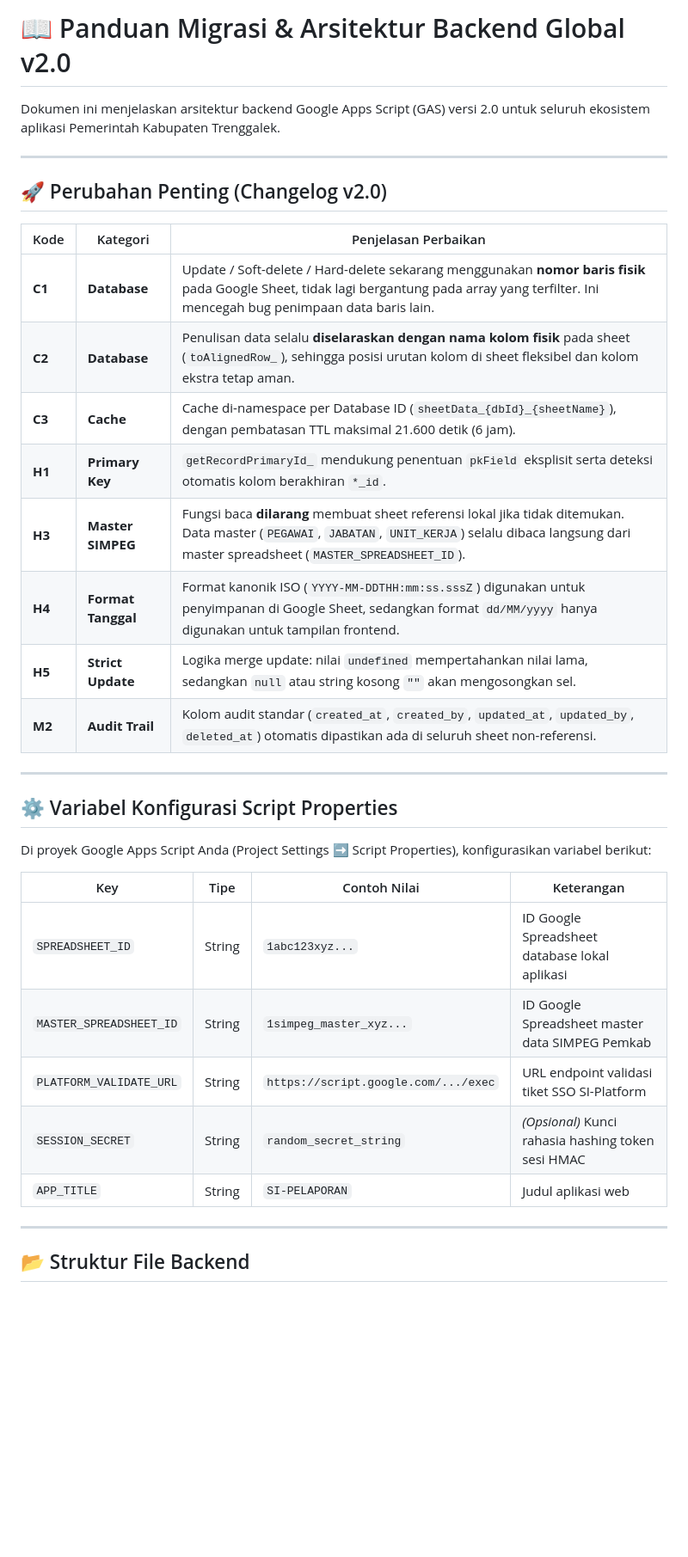
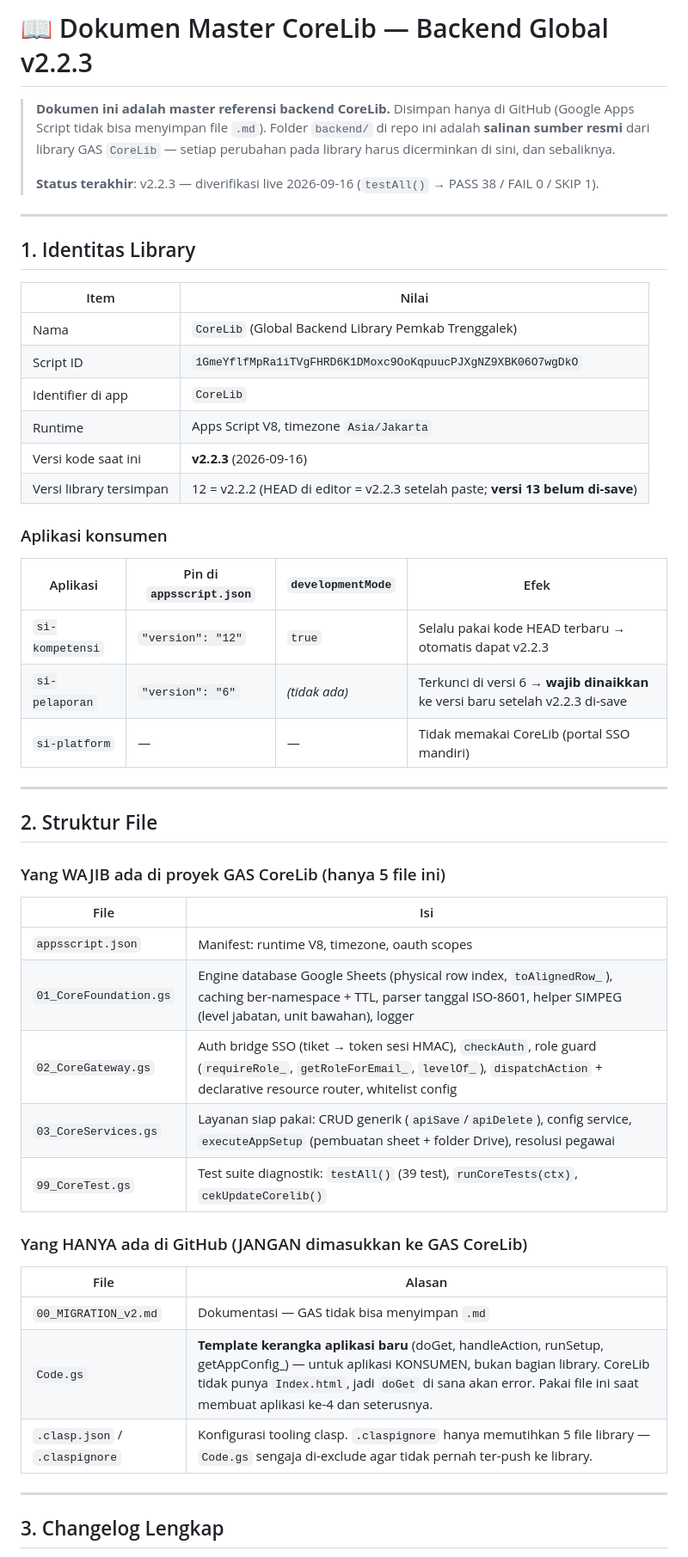
Before and after one commit to miftachurrochim82-sketch/frontend-cdn, a Markdown page: backend/00_MIGRATION_v2.md, the part around one of its changes. Shown at 86% size. GitHub-like rendering; blank space fills up the shorter version.

Commit message:
Revise migration guide for CoreLib v2.2.3
Updated migration document to reflect changes in CoreLib version 2.2.3, including architecture details, changelog, and release procedures.

```diff
--- a/backend/00_MIGRATION_v2.md
+++ b/backend/00_MIGRATION_v2.md
@@ -1,37 +1,56 @@
-# 📖 Panduan Migrasi & Arsitektur Backend Global v2.0
+# 📖 Dokumen Master CoreLib — Backend Global v2.2.3
 
-Dokumen ini menjelaskan arsitektur backend Google Apps Script (GAS) versi 2.0 untuk seluruh ekosistem aplikasi Pemerintah Kabupaten Trenggalek.
+> **Dokumen ini adalah master referensi backend CoreLib.** Disimpan hanya di GitHub
+> (Google Apps Script tidak bisa menyimpan file `.md`). Folder `backend/` di repo ini
+> adalah **salinan sumber resmi** dari library GAS `CoreLib` — setiap perubahan pada
+> library harus dicerminkan di sini, dan sebaliknya.
+>
+> **Status terakhir**: v2.2.3 — diverifikasi live 2026-09-16 (`testAll()` → PASS 38 / FAIL 0 / SKIP 1).
 
 ---
 
-## 🚀 Perubahan Penting (Changelog v2.0)
+## 1. Identitas Library
 
-| Kode | Kategori | Penjelasan Perbaikan |
-|---|---|---|
-| **C1** | **Database** | Update / Soft-delete / Hard-delete sekarang menggunakan **nomor baris fisik** pada Google Sheet, tidak lagi bergantung pada array yang terfilter. Ini mencegah bug penimpaan data baris lain. |
-| **C2** | **Database** | Penulisan data selalu **diselaraskan dengan nama kolom fisik** pada sheet (`toAlignedRow_`), sehingga posisi urutan kolom di sheet fleksibel dan kolom ekstra tetap aman. |
-| **C3** | **Cache** | Cache di-namespace per Database ID (`sheetData_{dbId}_{sheetName}`), dengan pembatasan TTL maksimal 21.600 detik (6 jam). |
-| **H1** | **Primary Key** | `getRecordPrimaryId_` mendukung penentuan `pkField` eksplisit serta deteksi otomatis kolom berakhiran `*_id`. |
-| **H3** | **Master SIMPEG** | Fungsi baca **dilarang** membuat sheet referensi lokal jika tidak ditemukan. Data master (`PEGAWAI`, `JABATAN`, `UNIT_KERJA`) selalu dibaca langsung dari master spreadsheet (`MASTER_SPREADSHEET_ID`). |
-| **H4** | **Format Tanggal** | Format kanonik ISO (`YYYY-MM-DDTHH:mm:ss.sssZ`) digunakan untuk penyimpanan di Google Sheet, sedangkan format `dd/MM/yyyy` hanya digunakan untuk tampilan frontend. |
-| **H5** | **Strict Update** | Logika merge update: nilai `undefined` mempertahankan nilai lama, sedangkan `null` atau string kosong `""` akan mengosongkan sel. |
-| **M2** | **Audit Trail** | Kolom audit standar (`created_at`, `created_by`, `updated_at`, `updated_by`, `deleted_at`) otomatis dipastikan ada di seluruh sheet non-referensi. |
+| Item | Nilai |
+|---|---|
+| Nama | `CoreLib` (Global Backend Library Pemkab Trenggalek) |
+| Script ID | `1GmeYflfMpRa1iTVgFHRD6K1DMoxc9OoKqpuucPJXgNZ9XBK06O7wgDkO` |
+| Identifier di app | `CoreLib` |
+| Runtime | Apps Script V8, timezone `Asia/Jakarta` |
+| Versi kode saat ini | **v2.2.3** (2026-09-16) |
+| Versi library tersimpan | 12 = v2.2.2 (HEAD di editor = v2.2.3 setelah paste; **versi 13 belum di-save**) |
+
+### Aplikasi konsumen
+
+| Aplikasi | Pin di `appsscript.json` | `developmentMode` | Efek |
+|---|---|---|---|
+| `si-kompetensi` | `"version": "12"` | `true` | Selalu pakai kode HEAD terbaru → otomatis dapat v2.2.3 |
+| `si-pelaporan` | `"version": "6"` | *(tidak ada)* | Terkunci di versi 6 → **wajib dinaikkan** ke versi baru setelah v2.2.3 di-save |
+| `si-platform` | — | — | Tidak memakai CoreLib (portal SSO mandiri) |
 
 ---
 
-## ⚙️ Variabel Konfigurasi Script Properties
+## 2. Struktur File
 
-Di proyek Google Apps Script Anda (Project Settings ➡️ Script Properties), konfigurasikan variabel berikut:
+### Yang WAJIB ada di proyek GAS CoreLib (hanya 5 file ini)
 
-| Key | Tipe | Contoh Nilai | Keterangan |
-|---|---|---|---|
-| `SPREADSHEET_ID` | String | `1abc123xyz...` | ID Google Spreadsheet database lokal aplikasi |
-| `MASTER_SPREADSHEET_ID` | String | `1simpeg_master_xyz...` | ID Google Spreadsheet master data SIMPEG Pemkab |
-| `PLATFORM_VALIDATE_URL` | String | `https://script.google.com/.../exec` | URL endpoint validasi tiket SSO SI-Platform |
-| `SESSION_SECRET` | String | `random_secret_string` | *(Opsional)* Kunci rahasia hashing token sesi HMAC |
-| `APP_TITLE` | String | `SI-PELAPORAN` | Judul aplikasi web |
+| File | Isi |
+|---|---|
+| `appsscript.json` | Manifest: runtime V8, timezone, oauth scopes |
+| `01_CoreFoundation.gs` | Engine database Google Sheets (physical row index, `toAlignedRow_`), caching ber-namespace + TTL, parser tanggal ISO-8601, helper SIMPEG (level jabatan, unit bawahan), logger |
+| `02_CoreGateway.gs` | Auth bridge SSO (tiket → token sesi HMAC), `checkAuth`, role guard (`requireRole_`, `getRoleForEmail_`, `levelOf_`), `dispatchAction` + declarative resource router, whitelist config |
+| `03_CoreServices.gs` | Layanan siap pakai: CRUD generik (`apiSave`/`apiDelete`), config service, `executeAppSetup` (pembuatan sheet + folder Drive), resolusi pegawai |
+| `99_CoreTest.gs` | Test suite diagnostik: `testAll()` (39 test), `runCoreTests(ctx)`, `cekUpdateCorelib()` |
+
+### Yang HANYA ada di GitHub (JANGAN dimasukkan ke GAS CoreLib)
+
+| File | Alasan |
+|---|---|
+| `00_MIGRATION_v2.md` | Dokumentasi — GAS tidak bisa menyimpan `.md` |
+| `Code.gs` | **Template kerangka aplikasi baru** (doGet, handleAction, runSetup, getAppConfig_) — untuk aplikasi KONSUMEN, bukan bagian library. CoreLib tidak punya `Index.html`, jadi `doGet` di sana akan error. Pakai file ini saat membuat aplikasi ke-4 dan seterusnya. |
+| `.clasp.json` / `.claspignore` | Konfigurasi tooling clasp. `.claspignore` hanya memutihkan 5 file library — `Code.gs` sengaja di-exclude agar tidak pernah ter-push ke library. |
 
 ---
 
-## 📂 Struktur File Backend
+## 3. Changelog Lengkap
 
```
Also changed, not shown: other parts of backend/00_MIGRATION_v2.md (+99 -5 lines).
